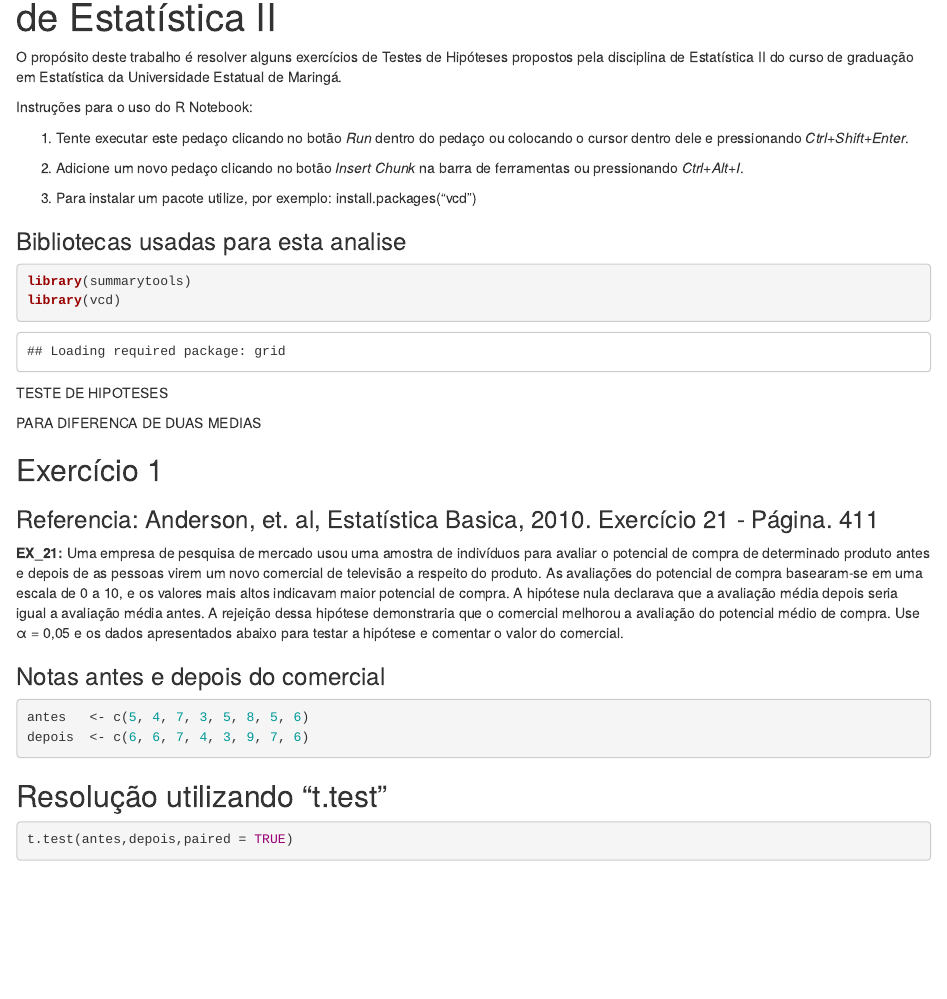
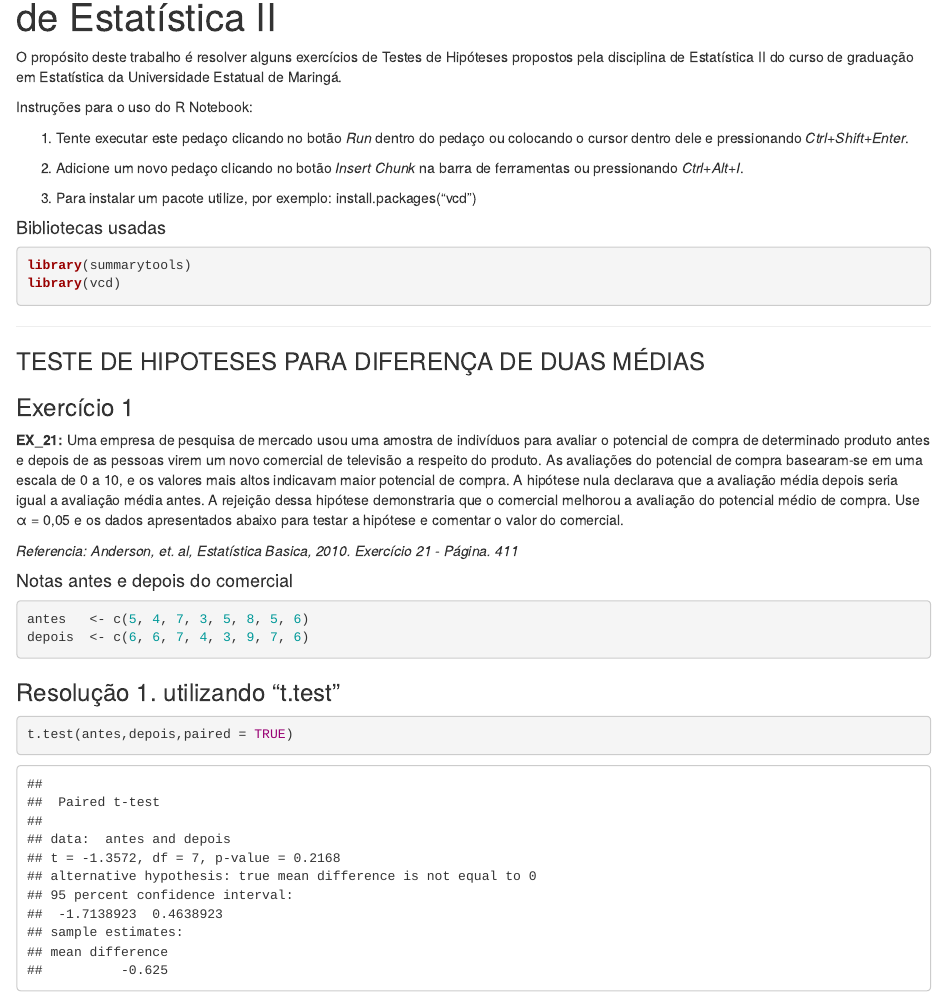
Before and after one commit to jvttr/TestesDeHipoteses, an R Markdown document (analiseDescritiva.Rmd): the page in a window 1100 px wide, from 70 px down. Rendered offline with R 4.5, knitr and Pandoc, with nearby package versions.

Commit message:
Criação do arquivo HTML
Necessário ativar extensão para visualização (github html preview)

````diff
--- a/analiseDescritiva.Rmd
+++ b/analiseDescritiva.Rmd
@@ -1,6 +1,8 @@
 ---
 title: "Exercícios de Testes de Hipóteses para a disciplina de Estatística II"
-output: html_notebook
+output:
+  html_document:
+    df_print: paged
 ---
 O propósito deste trabalho é resolver alguns exercícios de Testes de Hipóteses propostos pela disciplina de Estatística II do curso de graduação em Estatística da Universidade Estatual de Maringá.
 
@@ -13,31 +15,27 @@ Instruções para o uso do R Notebook:
 3. Para instalar um pacote utilize, por exemplo: install.packages("vcd")
 
 
-### Bibliotecas usadas para esta analise
-```{r}
+#### Bibliotecas usadas
+```{r message=FALSE, warning=FALSE}
 library(summarytools)
 library(vcd)
 ```
+_________________
+### TESTE DE HIPOTESES PARA DIFERENÇA DE DUAS MÉDIAS
 
-############################################################################
-######################## TESTE DE HIPOTESES ################################
-################### PARA DIFERENCA DE DUAS MEDIAS ##########################
-############################################################################
-
-## Exercício 1
-
-### Referencia: Anderson, et. al, Estatística Basica, 2010. Exercício 21 - Página. 411
+### Exercício 1
 
 **EX_21:** Uma empresa de pesquisa de mercado usou uma amostra de indivíduos para avaliar o potencial de compra de determinado produto antes e depois de as pessoas virem um novo comercial de televisão a respeito do produto. As avaliações do potencial de compra basearam-se em uma escala de 0 a 10, e os valores mais altos indicavam maior potencial de compra. A hipótese nula declarava que a avaliação média depois seria igual a avaliação média antes. A rejeição dessa hipótese demonstraria que o comercial melhorou a avaliação do potencial médio de compra. Use  α = 0,05 e os dados apresentados abaixo para testar a hipótese e comentar o valor do comercial.
 
+*Referencia: Anderson, et. al, Estatística Basica, 2010. Exercício 21 - Página. 411*
 
-### Notas antes e depois do comercial
+#### Notas antes e depois do comercial
 ```{r}
 antes   <- c(5, 4, 7, 3, 5, 8, 5, 6)
 depois  <- c(6, 6, 7, 4, 3, 9, 7, 6)
 ```
 
-## Resolução utilizando "t.test"
+### Resolução 1. utilizando "t.test"
 ```{r}
 t.test(antes,depois,paired = TRUE)
 ```
````
Also changed, not shown: analiseDescritiva.html (added), analiseDescritiva.Rmd (6 more changed lines).
